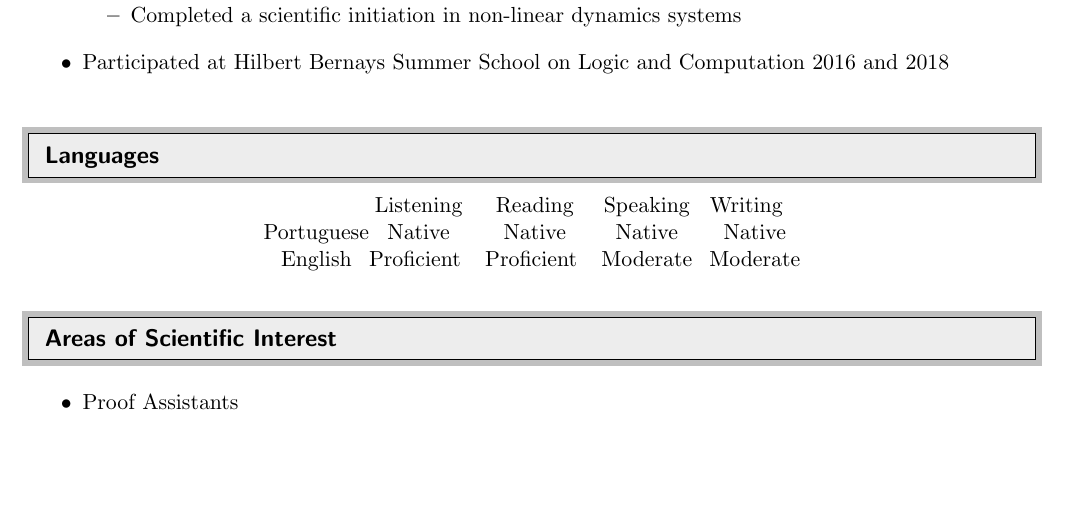
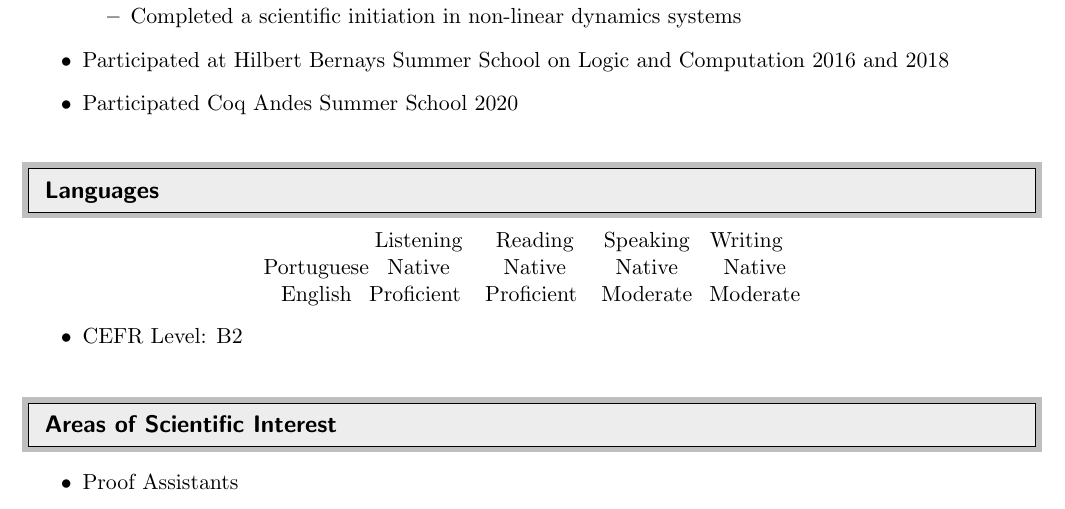
Before and after one commit to rafaelcgs10/My-CV, a LaTeX CV (cv.tex): part of the page, cut so that both start at the same text, the shorter picture padded with empty space. Compiled offline with pdfLaTeX.

Commit message:
small update

```diff
--- a/cv.tex
+++ b/cv.tex
@@ -85,6 +85,8 @@
 
 \item Participated at Hilbert Bernays Summer School on Logic and Computation 2016 and 2018
 
+\item Participated Coq Andes Summer School 2020
+
 \end{itemize}
 
 %%%%%%%%%%%%%%%%%%%%%%%%%%%%%%
@@ -97,6 +99,10 @@
 Portuguese & Native\hspace{3mm}       & Native\hspace{3mm}     & Native\hspace{3mm}      & Native     \\
 English    & Proficient \hspace{3mm}       & Proficient \hspace{3mm}     & Moderate\hspace{3mm}  & Moderate
 \end{tabular}
+\\
+\begin{itemize}
+    \item CEFR Level: B2
+\end{itemize}
 
 %%%%%%%%%%%%%%%%%%%%%%%%%%%%%%
 \resheading{Areas of Scientific Interest}
```
Also changed, not shown: cv_profissional.tex (+2 -0 lines), cv.pdf, cv_profissional.pdf.
